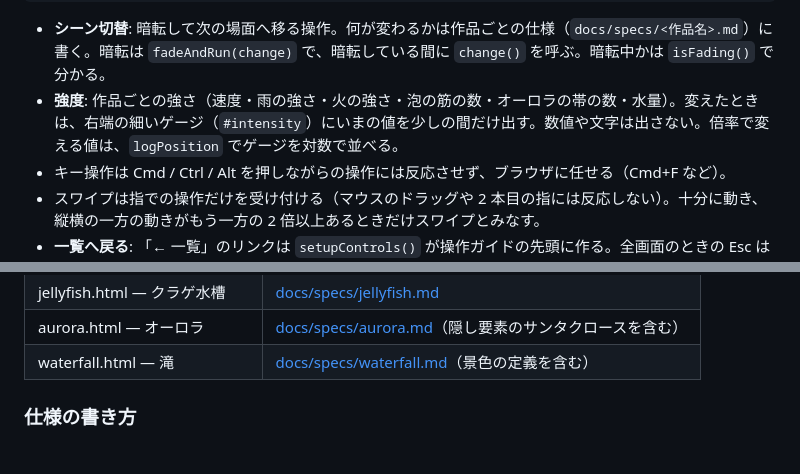
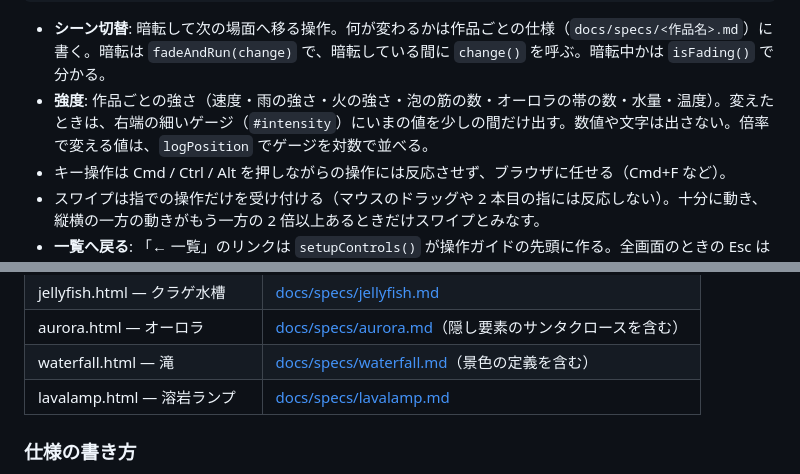
Before and after one commit to yohhoy/vibe-screensaver, a Markdown page: DEVELOPMENT.md, 2 parts joined by grey strips. Rendered like a GitHub page.

````diff
--- a/DEVELOPMENT.md
+++ b/DEVELOPMENT.md
@@ -79,7 +79,7 @@ setupControls({
 ```
 
 - **シーン切替**: 暗転して次の場面へ移る操作。何が変わるかは作品ごとの仕様（`docs/specs/<作品名>.md`）に書く。暗転は `fadeAndRun(change)` で、暗転している間に `change()` を呼ぶ。暗転中かは `isFading()` で分かる。
-- **強度**: 作品ごとの強さ（速度・雨の強さ・火の強さ・泡の筋の数・オーロラの帯の数・水量）。変えたときは、右端の細いゲージ（`#intensity`）にいまの値を少しの間だけ出す。数値や文字は出さない。倍率で変える値は、`logPosition` でゲージを対数で並べる。
+- **強度**: 作品ごとの強さ（速度・雨の強さ・火の強さ・泡の筋の数・オーロラの帯の数・水量・温度）。変えたときは、右端の細いゲージ（`#intensity`）にいまの値を少しの間だけ出す。数値や文字は出さない。倍率で変える値は、`logPosition` でゲージを対数で並べる。
 - キー操作は Cmd / Ctrl / Alt を押しながらの操作には反応させず、ブラウザに任せる（Cmd+F など）。
 - スワイプは指での操作だけを受け付ける（マウスのドラッグや 2 本目の指には反応しない）。十分に動き、縦横の一方の動きがもう一方の 2 倍以上あるときだけスワイプとみなす。
 - **一覧へ戻る**: 「← 一覧」のリンクは `setupControls()` が操作ガイドの先頭に作る。全画面のときの Esc は全画面を抜けるだけにし、戻らない。隠れている間に押したときは操作ガイドを出すだけにする（見えていないリンクを誤って押して、一覧へ移らないようにするため）。移動の前に暗転はしない（ブラウザの「戻る」で戻ったときに、暗いまま復元されることがあるため）。
@@ -129,6 +129,7 @@ setupControls({
 | jellyfish.html — クラゲ水槽 | [docs/specs/jellyfish.md](docs/specs/jellyfish.md) |
 | aurora.html — オーロラ | [docs/specs/aurora.md](docs/specs/aurora.md)（隠し要素のサンタクロースを含む） |
 | waterfall.html — 滝 | [docs/specs/waterfall.md](docs/specs/waterfall.md)（景色の定義を含む） |
+| lavalamp.html — 溶岩ランプ | [docs/specs/lavalamp.md](docs/specs/lavalamp.md) |
 
 ### 仕様の書き方
 
````
Also changed, not shown: README.md (+8 -0 lines), docs/specs/lavalamp.md (added, +70 -0 lines), docs/images/lavalamp.jpg (added), 3 other files.
